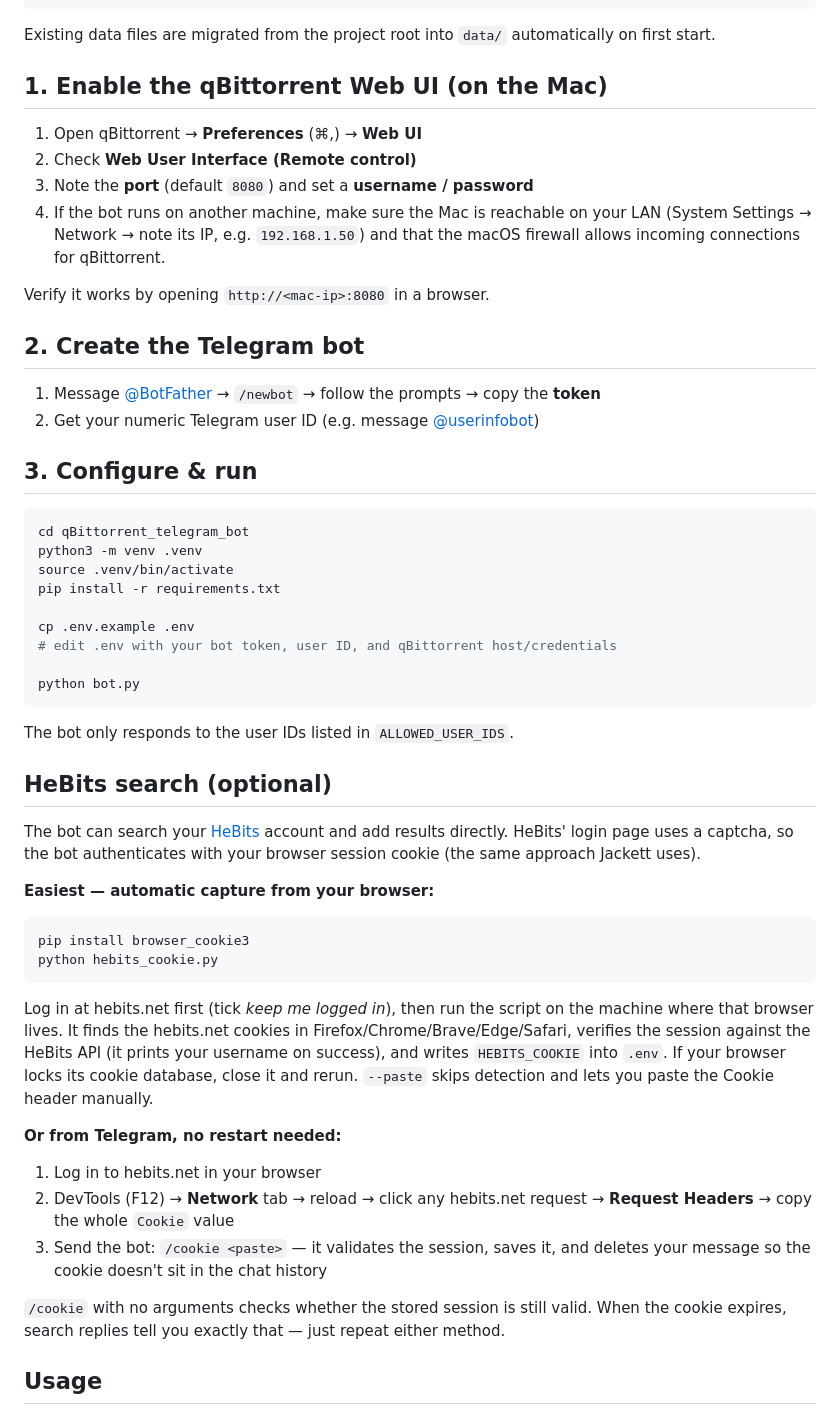
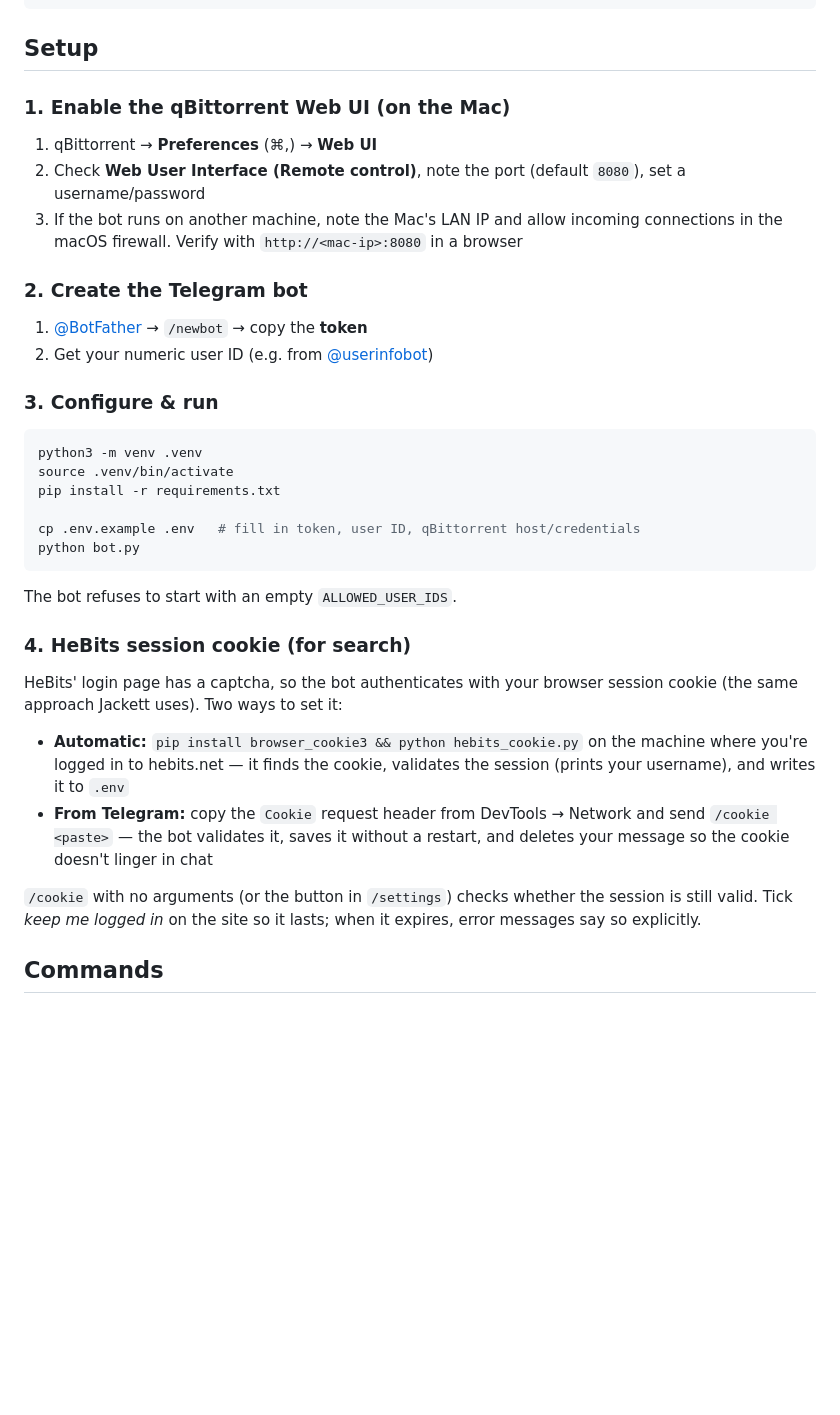
Before and after one commit to MichaelMIL/qBittorrent_telegram_bot, a Markdown page: README.md, the part around one of its changes. Drawn GitHub-style; blank space fills up the shorter version.

````diff
--- a/README.md
+++ b/README.md
@@ -23,72 +59,50 @@ data/                  runtime state (git-ignored): history.json,
                        favorites.json, qbit_cache.json, bot_settings.json
 ```
 
-Existing data files are migrated from the project root into `data/`
-automatically on first start.
+## Setup
 
-## 1. Enable the qBittorrent Web UI (on the Mac)
+### 1. Enable the qBittorrent Web UI (on the Mac)
 
-1. Open qBittorrent → **Preferences** (⌘,) → **Web UI**
-2. Check **Web User Interface (Remote control)**
-3. Note the **port** (default `8080`) and set a **username / password**
-4. If the bot runs on another machine, make sure the Mac is reachable on your
-   LAN (System Settings → Network → note its IP, e.g. `192.168.1.50`) and that
-   the macOS firewall allows incoming connections for qBittorrent.
+1. qBittorrent → **Preferences** (⌘,) → **Web UI**
+2. Check **Web User Interface (Remote control)**, note the port (default
+   `8080`), set a username/password
+3. If the bot runs on another machine, note the Mac's LAN IP and allow
+   incoming connections in the macOS firewall. Verify with
+   `http://<mac-ip>:8080` in a browser
 
-Verify it works by opening `http://<mac-ip>:8080` in a browser.
+### 2. Create the Telegram bot
 
-## 2. Create the Telegram bot
+1. [@BotFather](https://t.me/BotFather) → `/newbot` → copy the **token**
+2. Get your numeric user ID (e.g. from [@userinfobot](https://t.me/userinfobot))
 
-1. Message [@BotFather](https://t.me/BotFather) → `/newbot` → follow the prompts → copy the **token**
-2. Get your numeric Telegram user ID (e.g. message [@userinfobot](https://t.me/userinfobot))
-
-## 3. Configure & run
+### 3. Configure & run
 
 ```bash
-cd qBittorrent_telegram_bot
 python3 -m venv .venv
 source .venv/bin/activate
 pip install -r requirements.txt
 
-cp .env.example .env
-# edit .env with your bot token, user ID, and qBittorrent host/credentials
-
+cp .env.example .env   # fill in token, user ID, qBittorrent host/credentials
 python bot.py
 ```
 
-The bot only responds to the user IDs listed in `ALLOWED_USER_IDS`.
+The bot refuses to start with an empty `ALLOWED_USER_IDS`.
 
-## HeBits search (optional)
+### 4. HeBits session cookie (for search)
 
-The bot can search your [HeBits](https://hebits.net) account and add results
-directly. HeBits' login page uses a captcha, so the bot authenticates with your
-browser session cookie (the same approach Jackett uses).
+HeBits' login page has a captcha, so the bot authenticates with your browser
+session cookie (the same approach Jackett uses). Two ways to set it:
 
-**Easiest — automatic capture from your browser:**
+- **Automatic:** `pip install browser_cookie3 && python hebits_cookie.py` on
+  the machine where you're logged in to hebits.net — it finds the cookie,
+  validates the session (prints your username), and writes it to `.env`
+- **From Telegram:** copy the `Cookie` request header from DevTools → Network
+  and send `/cookie <paste>` — the bot validates it, saves it without a
+  restart, and deletes your message so the cookie doesn't linger in chat
 
-```bash
-pip install browser_cookie3
-python hebits_cookie.py
-```
+`/cookie` with no arguments (or the button in `/settings`) checks whether the
+session is still valid. Tick *keep me logged in* on the site so it lasts;
+when it expires, error messages say so explicitly.
 
-Log in at hebits.net first (tick *keep me logged in*), then run the script on
-the machine where that browser lives. It finds the hebits.net cookies in
-Firefox/Chrome/Brave/Edge/Safari, verifies the session against the HeBits API
-(it prints your username on success), and writes `HEBITS_COOKIE` into `.env`.
-If your browser locks its cookie database, close it and rerun. `--paste` skips
-detection and lets you paste the Cookie header manually.
+## Commands
 
-**Or from Telegram, no restart needed:**
-
-1. Log in to hebits.net in your browser
-2. DevTools (F12) → **Network** tab → reload → click any hebits.net request →
-   **Request Headers** → copy the whole `Cookie` value
-3. Send the bot: `/cookie <paste>` — it validates the session, saves it, and
-   deletes your message so the cookie doesn't sit in the chat history
-
-`/cookie` with no arguments checks whether the stored session is still valid.
-When the cookie expires, search replies tell you exactly that — just repeat
-either method.
-
-## Usage
-
````
Also changed, not shown: other parts of README.md (+56 -55 lines).
